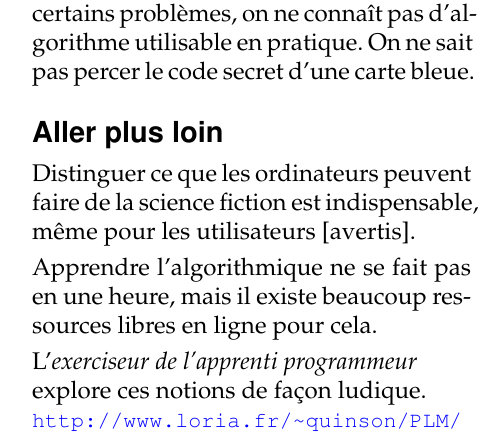
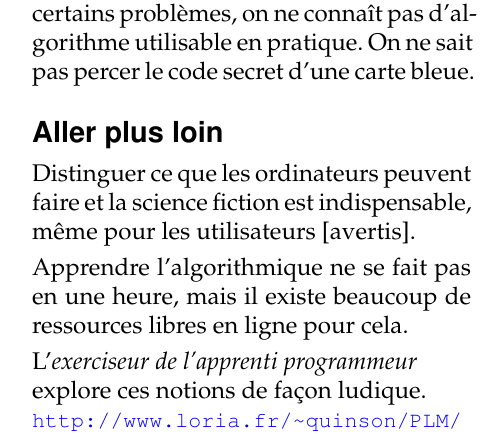
Before and after one commit to InfoSansOrdi/CSIRL, a LaTeX book (petitlivre/algo.tex): part of page 8 of 8, cut so that both start at the same text. Compiled offline with pdfLaTeX.

Commit message:
raaah, encore des tpyos

```diff
--- a/petitlivre/algo.tex
+++ b/petitlivre/algo.tex
@@ -300,11 +300,11 @@ carte bleue.
 \vspace{-.5\baselineskip} %
 \subsection*{Aller plus loin}
 \vspace{-.5\baselineskip} %
-Distinguer ce que les ordinateurs peuvent faire de la science fiction
+Distinguer ce que les ordinateurs peuvent faire et la science fiction
 est indispensable, même pour les utilisateurs [avertis].
 
 Apprendre l'algorithmique ne se fait pas en une heure, mais il existe
-beaucoup ressources libres en ligne pour cela.
+beaucoup de ressources libres en ligne pour cela.
 
 L'\textit{exerciseur de l'apprenti programmeur}\\ explore
 ces notions de façon ludique.\\
```
Also changed, not shown: petitlivre/page2.tex (+1 -1 lines).
